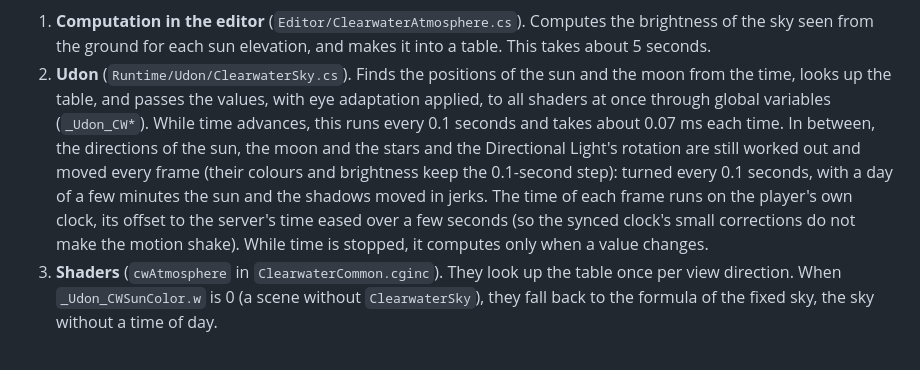
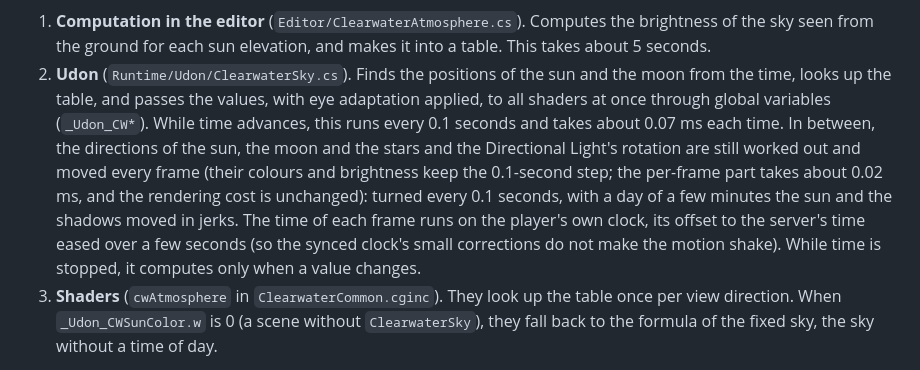
Before and after one commit to bmbb93/clearwater-vrc, a Markdown page: docs/technical.en.md, the part around the change. Drawn GitHub-style.

Commit message:
Docs: the sky's per-frame motion costs about 0.02 ms a frame, the rendering unchanged
Co-Authored-By: Claude Opus 5.5 <noreply@anthropic.com>

````diff
--- a/docs/technical.en.md
+++ b/docs/technical.en.md
@@ -493,7 +493,7 @@ flowchart LR
 ```
 
 1. **Computation in the editor** (`Editor/ClearwaterAtmosphere.cs`). Computes the brightness of the sky seen from the ground for each sun elevation, and makes it into a table. This takes about 5 seconds.
-2. **Udon** (`Runtime/Udon/ClearwaterSky.cs`). Finds the positions of the sun and the moon from the time, looks up the table, and passes the values, with eye adaptation applied, to all shaders at once through global variables (`_Udon_CW*`). While time advances, this runs every 0.1 seconds and takes about 0.07 ms each time. In between, the directions of the sun, the moon and the stars and the Directional Light's rotation are still worked out and moved every frame (their colours and brightness keep the 0.1-second step): turned every 0.1 seconds, with a day of a few minutes the sun and the shadows moved in jerks. The time of each frame runs on the player's own clock, its offset to the server's time eased over a few seconds (so the synced clock's small corrections do not make the motion shake). While time is stopped, it computes only when a value changes.
+2. **Udon** (`Runtime/Udon/ClearwaterSky.cs`). Finds the positions of the sun and the moon from the time, looks up the table, and passes the values, with eye adaptation applied, to all shaders at once through global variables (`_Udon_CW*`). While time advances, this runs every 0.1 seconds and takes about 0.07 ms each time. In between, the directions of the sun, the moon and the stars and the Directional Light's rotation are still worked out and moved every frame (their colours and brightness keep the 0.1-second step; the per-frame part takes about 0.02 ms, and the rendering cost is unchanged): turned every 0.1 seconds, with a day of a few minutes the sun and the shadows moved in jerks. The time of each frame runs on the player's own clock, its offset to the server's time eased over a few seconds (so the synced clock's small corrections do not make the motion shake). While time is stopped, it computes only when a value changes.
 3. **Shaders** (`cwAtmosphere` in `ClearwaterCommon.cginc`). They look up the table once per view direction. When `_Udon_CWSunColor.w` is 0 (a scene without `ClearwaterSky`), they fall back to the formula of the fixed sky, the sky without a time of day.
 
 **The atmosphere model** is a 100 km layer of air on an Earth with a radius of 6360 km. It has air molecules (Rayleigh scattering; they thin out by 1/e every 8 km of height), fine particles (Mie scattering; they thin out over 1.2 km and scatter strongly forward, with g = 0.8) and ozone (centered at a height of 25 km; it absorbs red and green). Light scattered two or more times is added with the approximation of Hillaire (2020). The ground albedo is 0.1 (mostly sea), the eye height is 20 m, and three colors (RGB) are computed. The values come from the Earth atmosphere in Bruneton (2017) and Hillaire (2020).
````
Also changed, not shown: docs/technical.md (+1 -1 lines).
